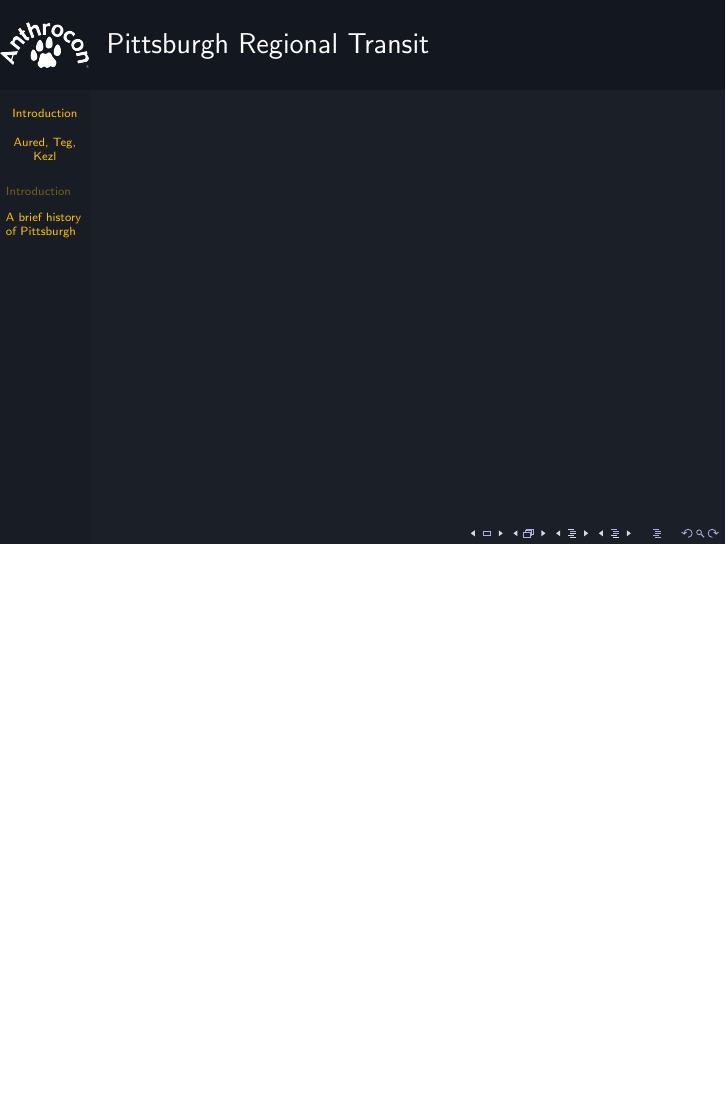
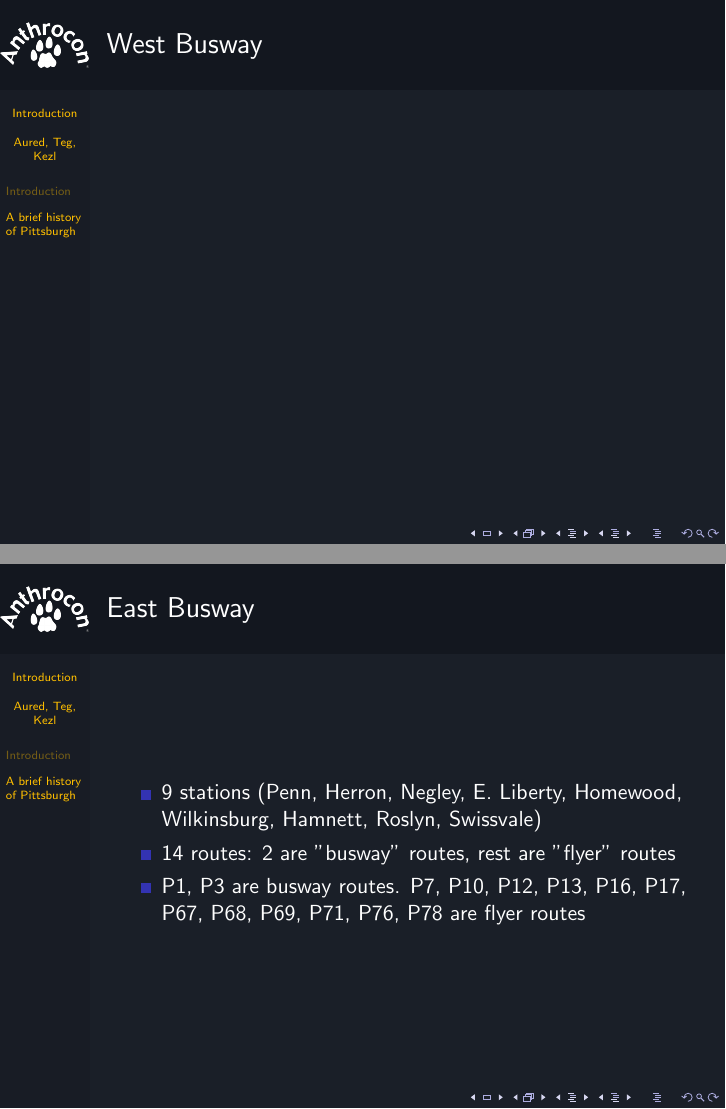
Before and after one commit to hauschkaured/furbanism_panel, LaTeX slides (slides.tex): page 5 of 5 before the commit and pages 5 and 6 of 6 after it, the two joined at a grey line, the shorter picture padded with empty space. Compiled offline with pdfLaTeX.

Commit message:
Added provisional information to slides

```diff
--- a/slides.tex
+++ b/slides.tex
@@ -69,7 +75,17 @@
 \end{frame}
 
 \begin{frame}
-\frametitle{Pittsburgh Regional Transit}
+\frametitle{West Busway}
+\end{frame}
+
+\begin{frame}
+\frametitle{East Busway}
+\begin{itemize}
+    \item 9 stations (Penn, Herron, Negley, E. Liberty, Homewood, Wilkinsburg, Hamnett, Roslyn, Swissvale)
+    \item 14 routes: 2 are "busway" routes, rest are "flyer" routes
+    \item P1, P3 are busway routes. P7, P10, P12, P13, P16, P17, P67, P68, P69, P71, P76, P78 are flyer routes
+\end{itemize}
+
 \end{frame}
 
 \end{document}
```
Also changed, not shown: slides.tex (10 more changed lines).
